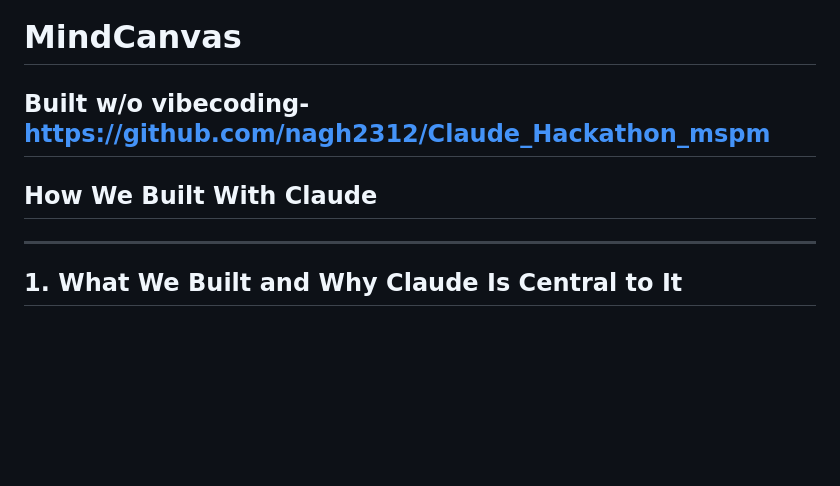
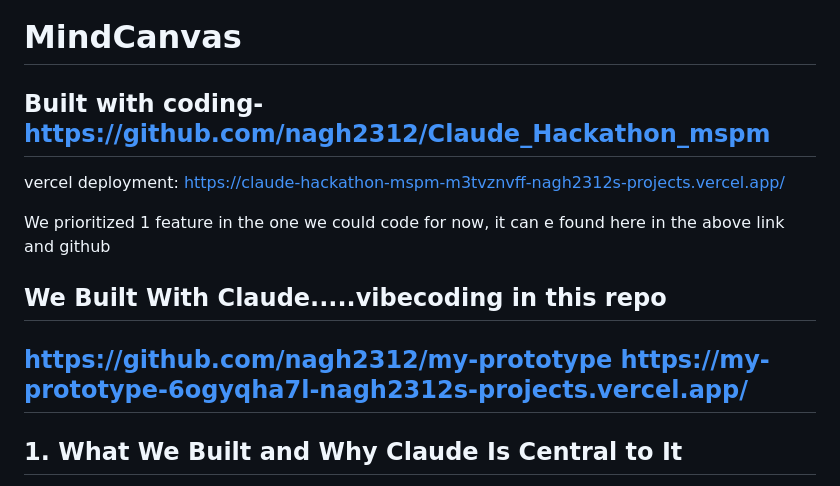
Before and after one commit to nagh2312/my-prototype, a Markdown page: README.md, the part around the change. Drawn GitHub-style; blank space fills up the shorter version.

```diff
--- a/README.md
+++ b/README.md
@@ -3,9 +3,15 @@ Here’s your content cleanly formatted in Markdown:
 ---
 
 # MindCanvas
-## Built w/o vibecoding- https://github.com/nagh2312/Claude_Hackathon_mspm
-## How We Built With Claude
+## Built with coding- https://github.com/nagh2312/Claude_Hackathon_mspm
+vercel deployment: https://claude-hackathon-mspm-m3tvznvff-nagh2312s-projects.vercel.app/
 
+We prioritized 1 feature in the one we could code for now, it can e found here in the above link and github
+
+
+## We Built With Claude.....vibecoding in this repo
+https://github.com/nagh2312/my-prototype
+https://my-prototype-6ogyqha7l-nagh2312s-projects.vercel.app/
 ---
 
 ## 1. What We Built and Why Claude Is Central to It
```
